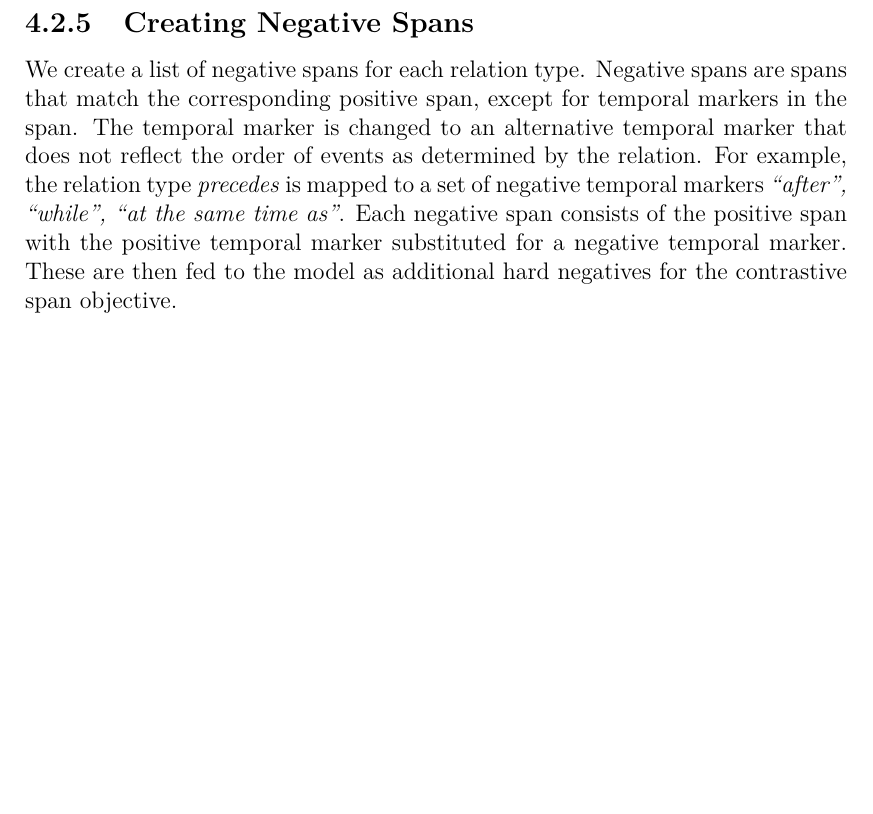
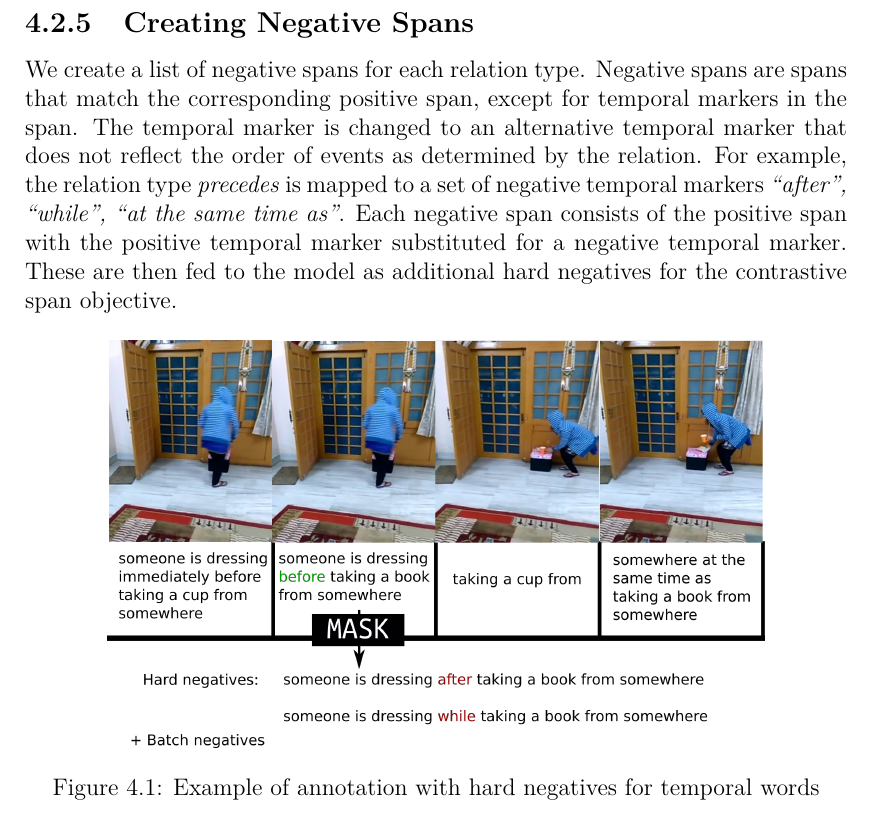
Before and after one commit to awmcisaac/thesis, a LaTeX thesis (charles/en/thesis.tex, which reads chapters/chap04.tex): part of page 14 of 21, cut so that both start at the same text, the shorter picture padded with empty space. Compiled offline with pdfLaTeX.

Commit message:
Hard negatives figure

```diff
--- a/chapters/chap04.tex
+++ b/chapters/chap04.tex
@@ -137,3 +138,10 @@ temporal markers \textit{``after", ``while", ``at the same time as"}. Each
 negative span consists of the positive span with the positive temporal marker
 substituted for a negative temporal marker. These are then fed to the model
 as additional hard negatives for the contrastive span objective.
+
+\begin{figure}[htpb]
+	\centering
+	\includegraphics[width=0.8\textwidth]{hard_negatives}
+	\caption{Example of annotation with hard negatives for temporal words}
+	\label{fig:hard_neg}
+\end{figure}
--- a/charles/en/thesis.tex
+++ b/charles/en/thesis.tex
@@ -42,6 +42,7 @@
 \usepackage{bbding}         % various symbols (squares, asterisks, scissors, ...)
 \usepackage{bm}             % boldface symbols (\bm)
 \usepackage{graphicx}       % embedding of pictures
+\graphicspath{{../../figures/}}
 \usepackage{fancyvrb}       % improved verbatim environment
 \usepackage{natbib}         % citation style AUTHOR (YEAR), or AUTHOR [NUMBER]
 \usepackage[nottoc]{tocbibind} % makes sure that bibliography and the lists
```
Also changed, not shown: trento/Impaginazione/packages.tex (+1 -0 lines), figures/hard_negatives.png (added), chapters/chap04.tex (1 more changed lines).
